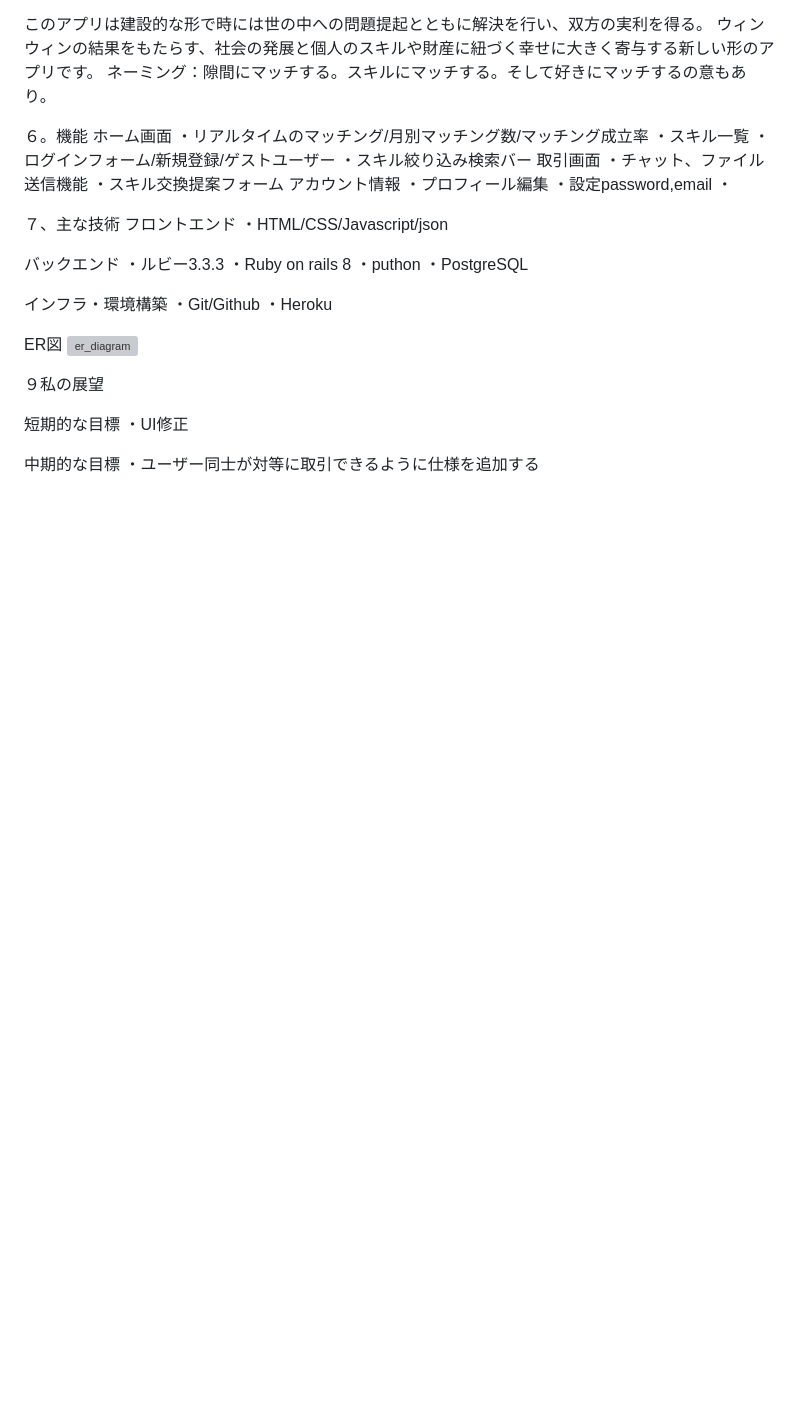
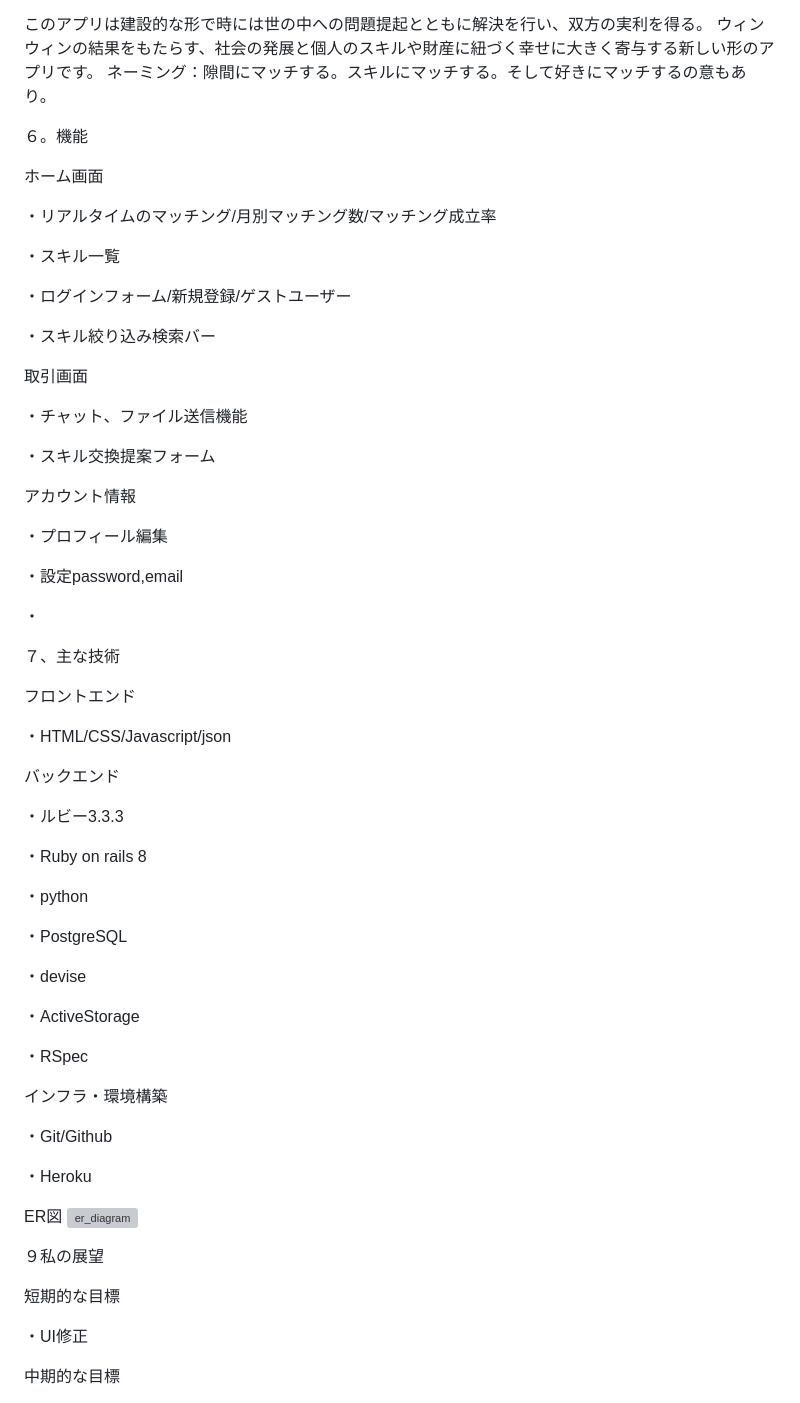
Before and after one commit to gurabushu/rails_matching_skills, a Markdown page: README.md, the part around the change. GitHub-like rendering; blank space fills up the shorter version; grey boxes are pictures that could not be loaded.

```diff
--- a/README.md
+++ b/README.md
@@ -24,34 +24,61 @@ https://rails-match-apply-new-ac372e443c7c.herokuapp.com/
 ネーミング：隙間にマッチする。スキルにマッチする。そして好きにマッチするの意もあり。
 
 ６。機能
+
 ホーム画面
+
 ・リアルタイムのマッチング/月別マッチング数/マッチング成立率
+
 ・スキル一覧
+
 ・ログインフォーム/新規登録/ゲストユーザー
+
 ・スキル絞り込み検索バー
+
 取引画面
+
 ・チャット、ファイル送信機能
+
 ・スキル交換提案フォーム
+
 アカウント情報
+
 ・プロフィール編集
+
 ・設定password,email
+
 ・
 
 
 ７、主な技術
+
 フロントエンド
+
 ・HTML/CSS/Javascript/json
 
 バックエンド
+
 ・ルビー3.3.3
+
 ・Ruby on rails 8
-・puthon
+
+・python
+
 ・PostgreSQL
+
+・devise
+
+・ActiveStorage
+
+・RSpec
 
 
 インフラ・環境構築
+
 ・Git/Github
+
 ・Heroku
+
 
 ER図
 <img width="3756" height="2441" alt="er_diagram" src="https://github.com/user-attachments/assets/84447fbe-2c9b-4127-8027-74dbb2324ce0" />
@@ -59,7 +86,10 @@ ER図
 ９私の展望
 
 短期的な目標
+
 ・UI修正
 
+
 中期的な目標
+
 ・ユーザー同士が対等に取引できるように仕様を追加する
```
